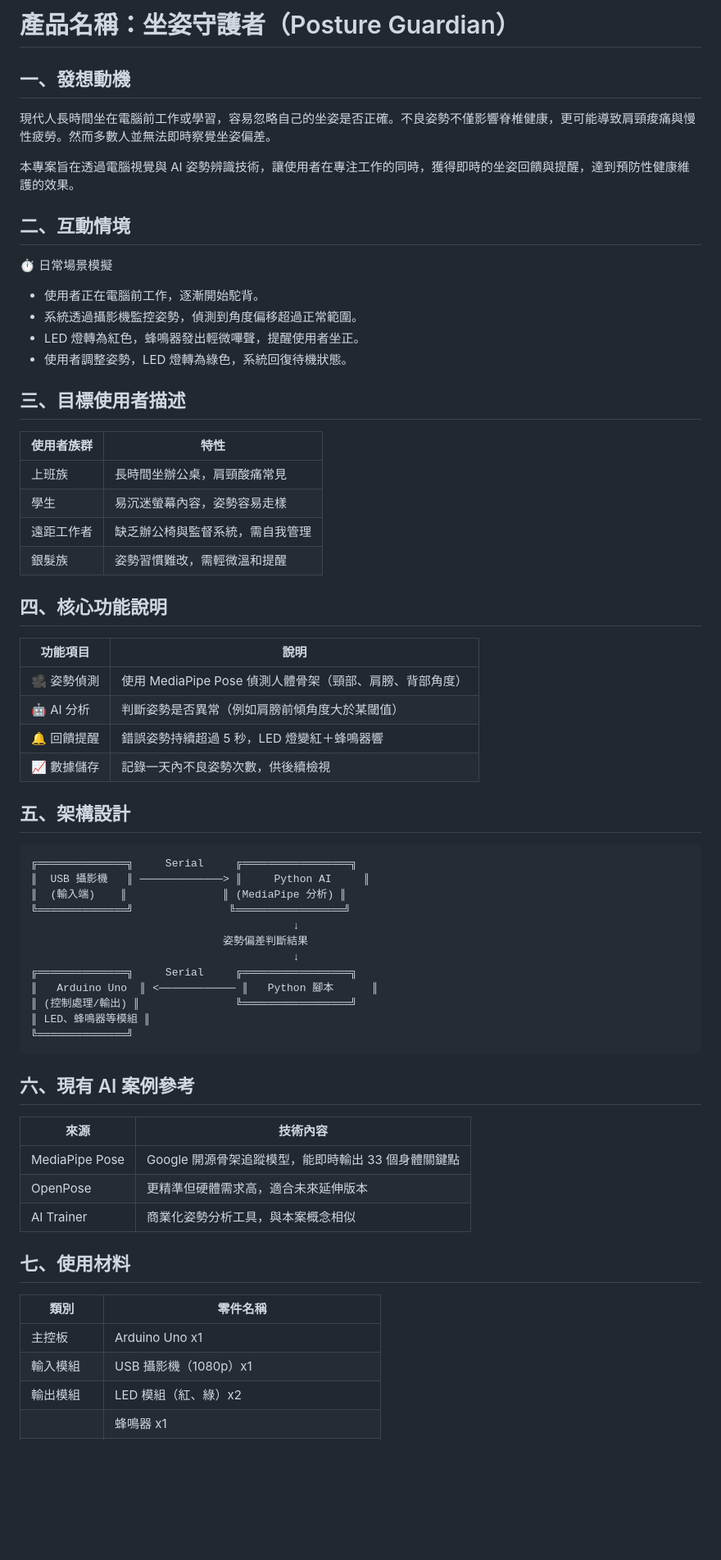
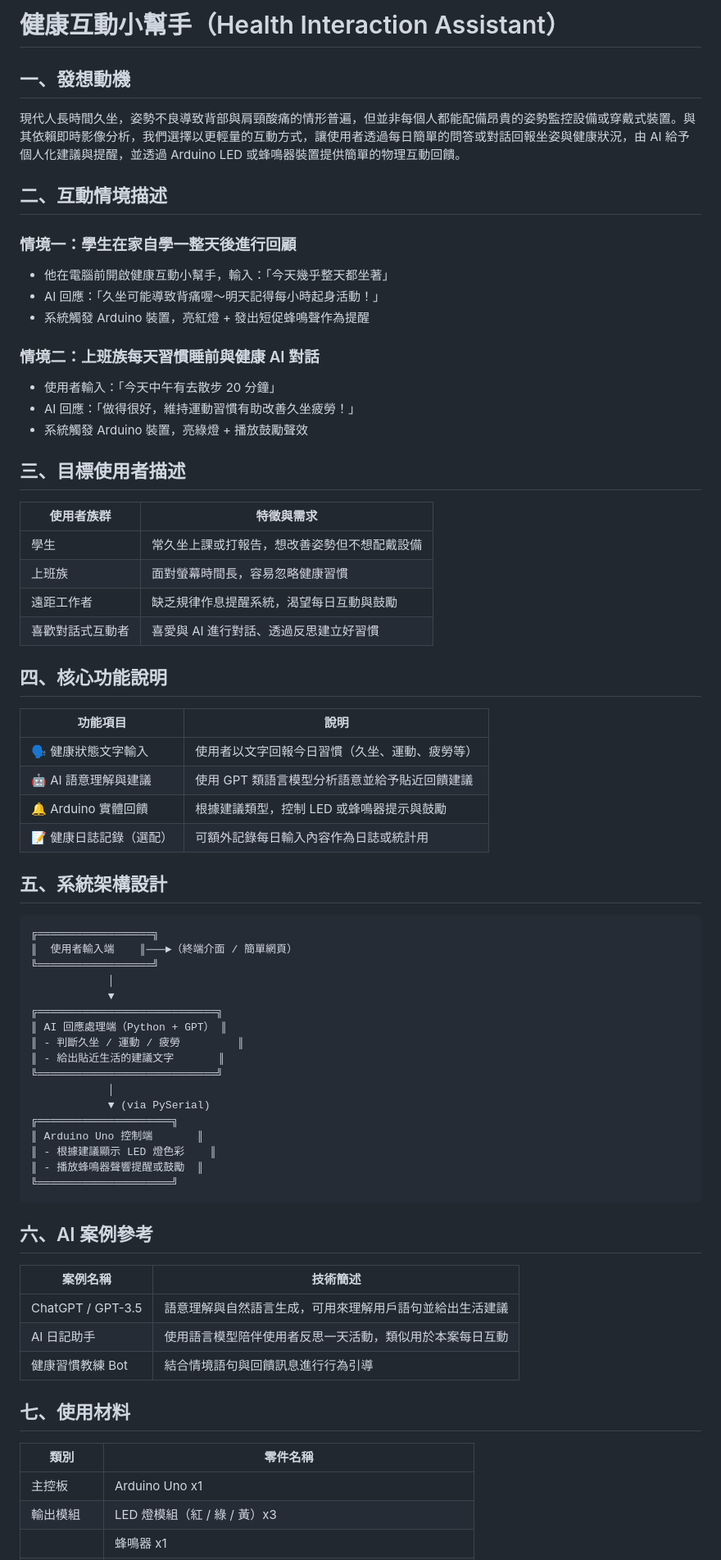
Before and after one commit to Hua711/0617, a Markdown page: README.md, the part around one of its changes. Shown at 82% size. Drawn GitHub-style; blank space fills up the shorter version.

Commit message:
更新 README.md：修改專案為健康互動小幫手

````diff
--- a/README.md
+++ b/README.md
@@ -1,67 +1,75 @@
-# 產品名稱：坐姿守護者（Posture Guardian）
+# 健康互動小幫手（Health Interaction Assistant）
 
 ## 一、發想動機
 
-現代人長時間坐在電腦前工作或學習，容易忽略自己的坐姿是否正確。不良姿勢不僅影響脊椎健康，更可能導致肩頸痠痛與慢性疲勞。然而多數人並無法即時察覺坐姿偏差。
+現代人長時間久坐，姿勢不良導致背部與肩頸酸痛的情形普遍，但並非每個人都能配備昂貴的姿勢監控設備或穿戴式裝置。與其依賴即時影像分析，我們選擇以更輕量的互動方式，讓使用者透過每日簡單的問答或對話回報坐姿與健康狀況，由 AI 給予個人化建議與提醒，並透過 Arduino LED 或蜂鳴器裝置提供簡單的物理互動回饋。
 
-本專案旨在透過電腦視覺與 AI 姿勢辨識技術，讓使用者在專注工作的同時，獲得即時的坐姿回饋與提醒，達到預防性健康維護的效果。
+## 二、互動情境描述
 
-## 二、互動情境
+### 情境一：學生在家自學一整天後進行回顧
 
-⏱️ 日常場景模擬
-- 使用者正在電腦前工作，逐漸開始駝背。
-- 系統透過攝影機監控姿勢，偵測到角度偏移超過正常範圍。
-- LED 燈轉為紅色，蜂鳴器發出輕微嗶聲，提醒使用者坐正。
-- 使用者調整姿勢，LED 燈轉為綠色，系統回復待機狀態。
+- 他在電腦前開啟健康互動小幫手，輸入：「今天幾乎整天都坐著」
+- AI 回應：「久坐可能導致背痛喔～明天記得每小時起身活動！」
+- 系統觸發 Arduino 裝置，亮紅燈 + 發出短促蜂鳴聲作為提醒
+
+### 情境二：上班族每天習慣睡前與健康 AI 對話
+
+- 使用者輸入：「今天中午有去散步 20 分鐘」
+- AI 回應：「做得很好，維持運動習慣有助改善久坐疲勞！」
+- 系統觸發 Arduino 裝置，亮綠燈 + 播放鼓勵聲效
 
 ## 三、目標使用者描述
 
-| 使用者族群 | 特性 |
-|------------|------|
-| 上班族 | 長時間坐辦公桌，肩頸酸痛常見 |
-| 學生 | 易沉迷螢幕內容，姿勢容易走樣 |
-| 遠距工作者 | 缺乏辦公椅與監督系統，需自我管理 |
-| 銀髮族 | 姿勢習慣難改，需輕微溫和提醒 |
+| 使用者族群 | 特徵與需求 |
+|------------|------------|
+| 學生 | 常久坐上課或打報告，想改善姿勢但不想配戴設備 |
+| 上班族 | 面對螢幕時間長，容易忽略健康習慣 |
+| 遠距工作者 | 缺乏規律作息提醒系統，渴望每日互動與鼓勵 |
+| 喜歡對話式互動者 | 喜愛與 AI 進行對話、透過反思建立好習慣 |
 
 ## 四、核心功能說明
 
 | 功能項目 | 說明 |
 |----------|------|
-| 🎥 姿勢偵測 | 使用 MediaPipe Pose 偵測人體骨架（頸部、肩膀、背部角度）|
-| 🤖 AI 分析 | 判斷姿勢是否異常（例如肩膀前傾角度大於某閾值）|
-| 🔔 回饋提醒 | 錯誤姿勢持續超過 5 秒，LED 燈變紅＋蜂鳴器響 |
-| 📈 數據儲存 | 記錄一天內不良姿勢次數，供後續檢視 |
+| 🗣️ 健康狀態文字輸入 | 使用者以文字回報今日習慣（久坐、運動、疲勞等）|
+| 🤖 AI 語意理解與建議 | 使用 GPT 類語言模型分析語意並給予貼近回饋建議 |
+| 🔔 Arduino 實體回饋 | 根據建議類型，控制 LED 或蜂鳴器提示與鼓勵 |
+| 📝 健康日誌記錄（選配）| 可額外記錄每日輸入內容作為日誌或統計用 |
 
-## 五、架構設計
+## 五、系統架構設計
 
 ```
-╔══════════════╗     Serial     ╔═════════════════╗
-║  USB 攝影機   ║ ─────────────> ║     Python AI     ║
-║  (輸入端)    ║               ║ (MediaPipe 分析) ║
-╚══════════════╝               ╚═════════════════╝
-                                         ↓
-                              姿勢偏差判斷結果
-                                         ↓
-╔══════════════╗     Serial     ╔═════════════════╗
-║   Arduino Uno  ║ <──────────── ║   Python 腳本      ║
-║ (控制處理/輸出) ║               ╚═════════════════╝
-║ LED、蜂鳴器等模組 ║
-╚══════════════╝
+╔══════════════════╗
+║  使用者輸入端    ║───►（終端介面 / 簡單網頁）
+╚══════════════════╝
+            │
+            ▼
+╔════════════════════════════╗
+║ AI 回應處理端（Python + GPT） ║
+║ - 判斷久坐 / 運動 / 疲勞         ║
+║ - 給出貼近生活的建議文字       ║
+╚════════════════════════════╝
+            │
+            ▼ (via PySerial)
+╔═════════════════════╗
+║ Arduino Uno 控制端       ║
+║ - 根據建議顯示 LED 燈色彩    ║
+║ - 播放蜂鳴器聲響提醒或鼓勵  ║
+╚═════════════════════╝
 ```
 
-## 六、現有 AI 案例參考
+## 六、AI 案例參考
 
-| 來源 | 技術內容 |
-|------|----------|
-| MediaPipe Pose | Google 開源骨架追蹤模型，能即時輸出 33 個身體關鍵點 |
-| OpenPose | 更精準但硬體需求高，適合未來延伸版本 |
-| AI Trainer | 商業化姿勢分析工具，與本案概念相似 |
+| 案例名稱 | 技術簡述 |
+|----------|----------|
+| ChatGPT / GPT-3.5 | 語意理解與自然語言生成，可用來理解用戶語句並給出生活建議 |
+| AI 日記助手 | 使用語言模型陪伴使用者反思一天活動，類似用於本案每日互動 |
+| 健康習慣教練 Bot | 結合情境語句與回饋訊息進行行為引導 |
 
 ## 七、使用材料
 
 | 類別 | 零件名稱 |
 |------|----------|
 | 主控板 | Arduino Uno x1 |
-| 輸入模組 | USB 攝影機（1080p）x1 |
-| 輸出模組 | LED 模組（紅、綠）x2 |
+| 輸出模組 | LED 燈模組（紅 / 綠 / 黃）x3 |
 | | 蜂鳴器 x1 |
````
Also changed, not shown: other parts of README.md (+31 -35 lines).
